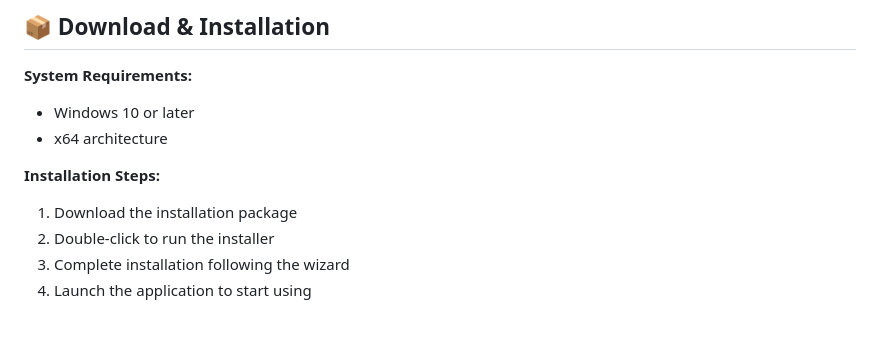
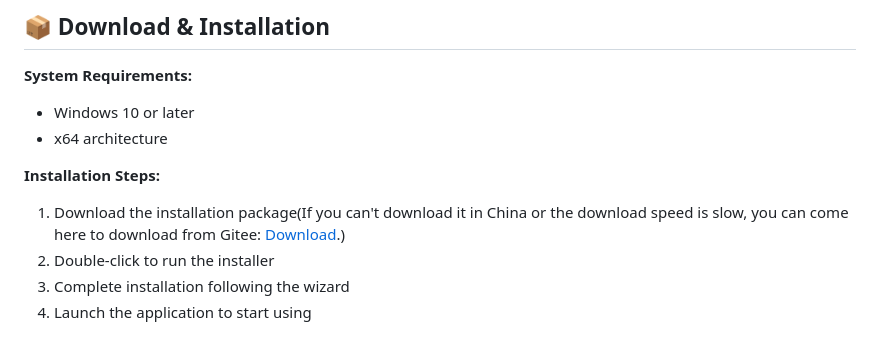
Before and after one commit to YBMecho/DeepSeek-desktop-client, a Markdown page: README.md, the part around the change. Rendered like a GitHub page.

```diff
--- a/README.md
+++ b/README.md
@@ -45,7 +45,7 @@ DeepSeek is a desktop application developed based on Electron, designed to provi
 - x64 architecture
 
 **Installation Steps:**
-1. Download the installation package
+1. Download the installation package(If you can't download it in China or the download speed is slow, you can come here to download from Gitee: [Download](https://gitee.com/mE7aT89S78xVmNhsydwNuS5EpTrEOGF4/DeepSeek-desktop-client).)
 2. Double-click to run the installer
 3. Complete installation following the wizard
 4. Launch the application to start using
```
